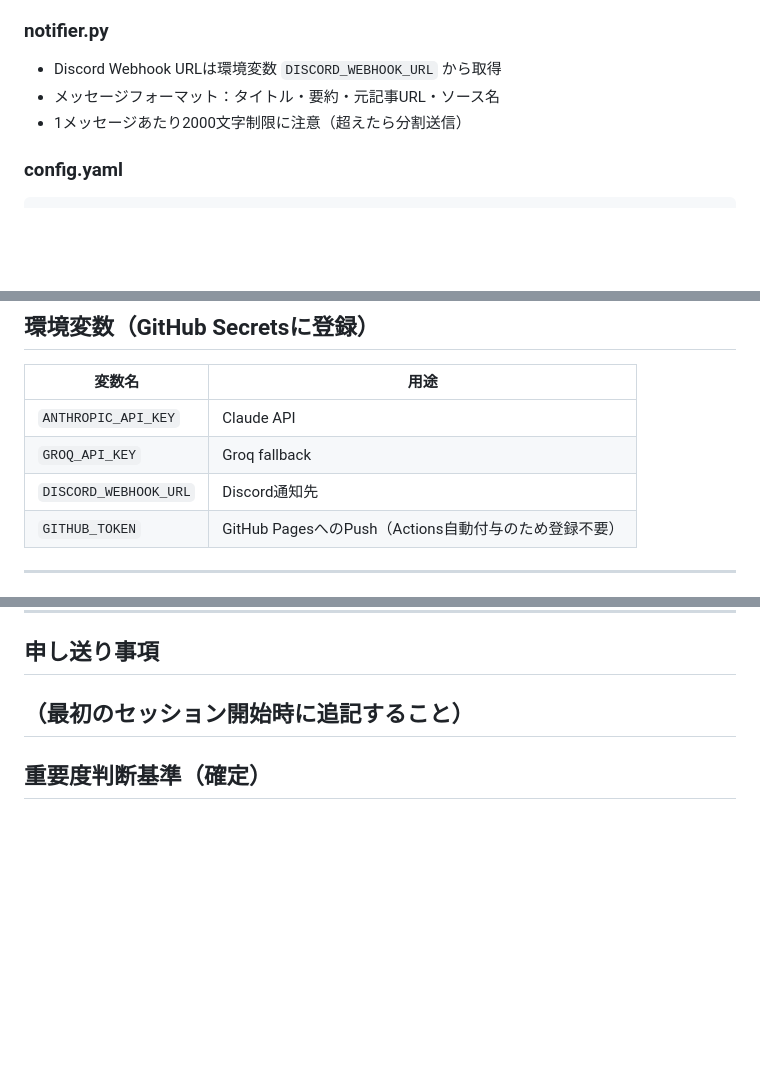
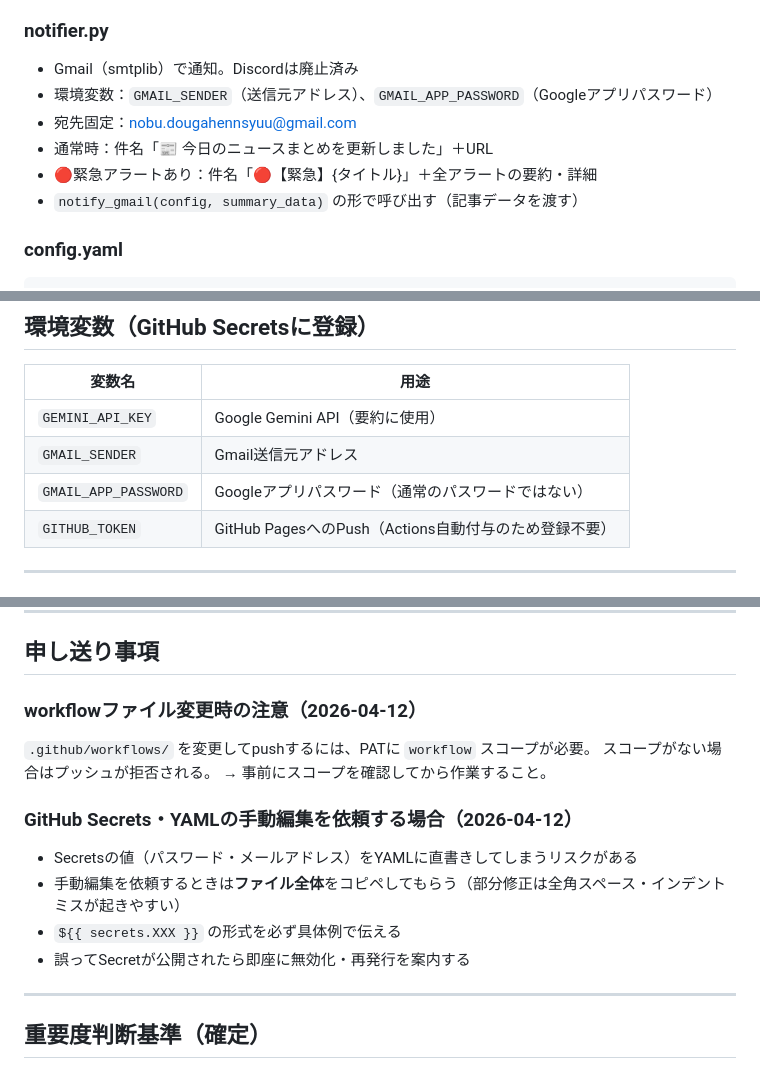
Before and after one commit to aason-aason/news-digest, a Markdown page: CLAUDE.md, 3 parts joined by grey strips. Drawn GitHub-style; blank space fills up the shorter version.

Commit message:
docs: CLAUDE.md更新（Gmail切替・申し送り事項追記）

````diff
--- a/CLAUDE.md
+++ b/CLAUDE.md
@@ -46,9 +46,12 @@ news-digest/
 - APIキーは環境変数から取得（ハードコード禁止）
 
 ### notifier.py
-- Discord Webhook URLは環境変数 `DISCORD_WEBHOOK_URL` から取得
-- メッセージフォーマット：タイトル・要約・元記事URL・ソース名
-- 1メッセージあたり2000文字制限に注意（超えたら分割送信）
+- Gmail（smtplib）で通知。Discordは廃止済み
+- 環境変数：`GMAIL_SENDER`（送信元アドレス）、`GMAIL_APP_PASSWORD`（Googleアプリパスワード）
+- 宛先固定：nobu.dougahennsyuu@gmail.com
+- 通常時：件名「📰 今日のニュースまとめを更新しました」＋URL
+- 🔴緊急アラートあり：件名「🔴【緊急】{タイトル}」＋全アラートの要約・詳細
+- `notify_gmail(config, summary_data)` の形で呼び出す（記事データを渡す）
 
 ### config.yaml
 ```yaml
@@ -147,9 +150,9 @@ digest:
 
 | 変数名 | 用途 |
 |--------|------|
-| `ANTHROPIC_API_KEY` | Claude API |
-| `GROQ_API_KEY` | Groq fallback |
-| `DISCORD_WEBHOOK_URL` | Discord通知先 |
+| `GEMINI_API_KEY` | Google Gemini API（要約に使用） |
+| `GMAIL_SENDER` | Gmail送信元アドレス |
+| `GMAIL_APP_PASSWORD` | Googleアプリパスワード（通常のパスワードではない） |
 | `GITHUB_TOKEN` | GitHub PagesへのPush（Actions自動付与のため登録不要） |
 
 ---
@@ -213,7 +216,17 @@ digest:
 ---
 
 ## 申し送り事項
-（最初のセッション開始時に追記すること）
+
+### workflowファイル変更時の注意（2026-04-12）
+`.github/workflows/` を変更してpushするには、PATに `workflow` スコープが必要。
+スコープがない場合はプッシュが拒否される。
+→ 事前にスコープを確認してから作業すること。
+
+### GitHub Secrets・YAMLの手動編集を依頼する場合（2026-04-12）
+- Secretsの値（パスワード・メールアドレス）をYAMLに直書きしてしまうリスクがある
+- 手動編集を依頼するときは**ファイル全体**をコピペしてもらう（部分修正は全角スペース・インデントミスが起きやすい）
+- `${{ secrets.XXX }}` の形式を必ず具体例で伝える
+- 誤ってSecretが公開されたら即座に無効化・再発行を案内する
 ---
 
 ## 重要度判断基準（確定）
````
Also changed, not shown: other parts of CLAUDE.md (+2 -2 lines).
